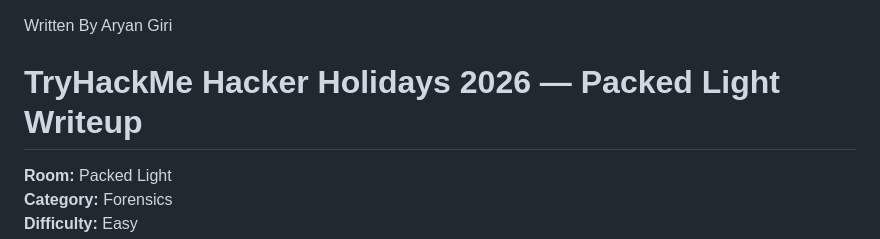
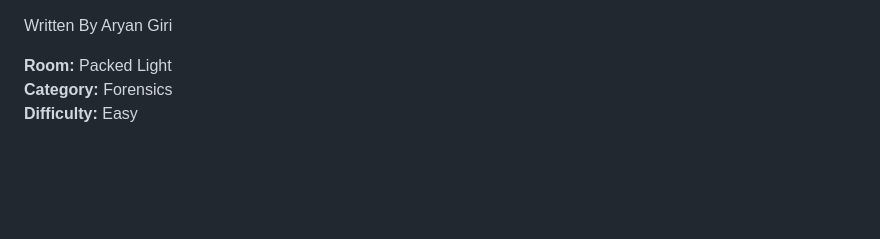
Before and after one commit to giriaryan694-a11y/AryterLog, a Markdown page: posts/tryhackme-hacker-holidays-2026-packed-light.md, the part around the change. Drawn GitHub-style; blank space fills up the shorter version.

```diff
--- a/posts/tryhackme-hacker-holidays-2026-packed-light.md
+++ b/posts/tryhackme-hacker-holidays-2026-packed-light.md
@@ -1,6 +1,4 @@
 Written By Aryan Giri
-
-# TryHackMe Hacker Holidays 2026 — Packed Light Writeup
 
 **Room:** Packed Light
 **Category:** Forensics
```
